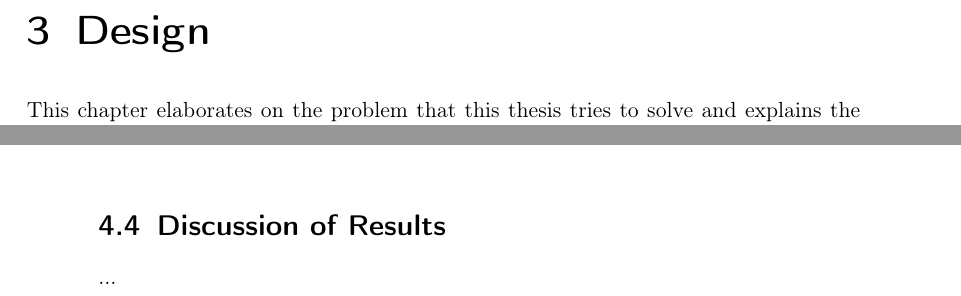
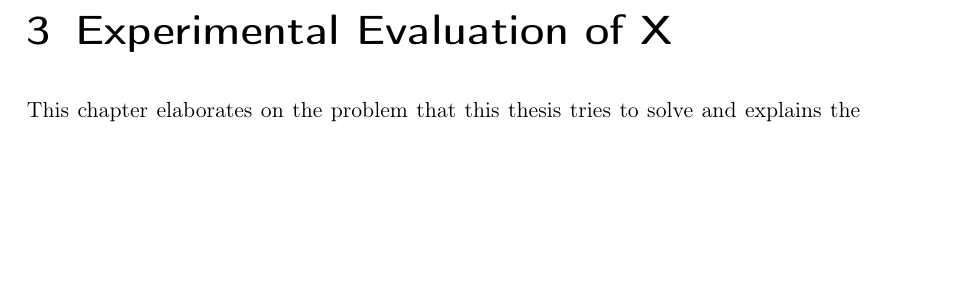
Before and after one commit to damslab/thesis_template, a LaTeX thesis (thesis_template.tex, which reads chapters/chapter3.tex, chapters/chapter4.tex): two parts of pages 15 and 18 of 27 before the commit and part of page 15 of 27 after it, the two joined at a grey line, cut at the place of the change, the shorter picture padded with empty space. The pictures show the PDF file thesis_template.pdf that the author committed with the source.

Commit message:
minor template improvements

```diff
--- a/chapters/chapter3.tex
+++ b/chapters/chapter3.tex
@@ -1,2 +1,3 @@
-\chapter{Design\label{cha:chapter3}}
+\chapter{Experimental Evaluation of X \label{cha:chapter3}}
+
 This chapter elaborates on the problem that this thesis tries to solve and explains the individual methods used for solving the problem.
--- a/chapters/chapter4.tex
+++ b/chapters/chapter4.tex
@@ -32,7 +32,3 @@ In Table~\ref{table:example} the statistics for...
   \label{table:example}
   \end{center}
 \end{table}
-
-
-\section{Discussion of Results\label{sec:resultDiscussion}}
-...
```
Also changed, not shown: thesis_template.pdf.
